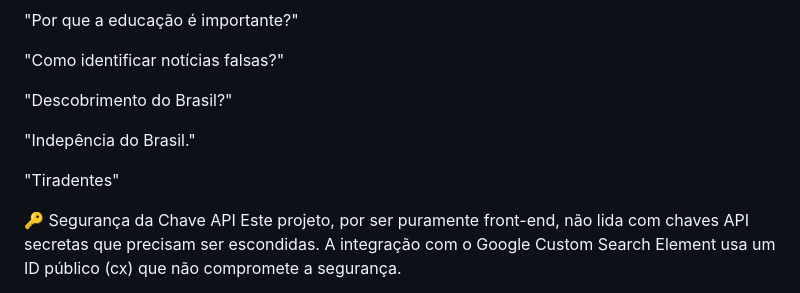
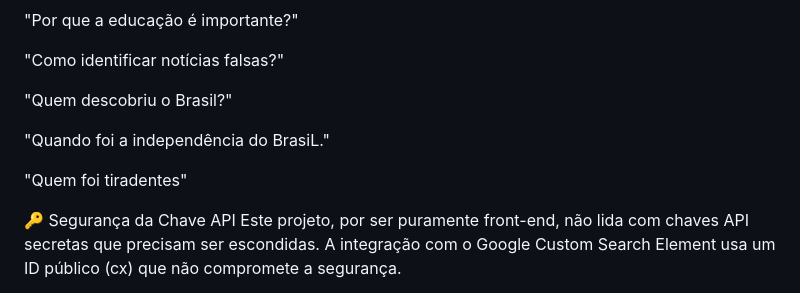
Before and after one commit to alessandra-cardozo/ChatBotJarvis, a Markdown page: README.md, the part around the change. Drawn GitHub-style.

```diff
--- a/README.md
+++ b/README.md
@@ -105,11 +105,11 @@ Novos exemplos:
 
 "Como identificar notícias falsas?"
 
-"Descobrimento do Brasil?"
+"Quem descobriu o Brasil?"
 
-"Indepência do Brasil."
+"Quando foi a independência do BrasiL."
 
-"Tiradentes"
+"Quem foi tiradentes"
 
 🔑 Segurança da Chave API
 Este projeto, por ser puramente front-end, não lida com chaves API secretas que precisam ser escondidas. A integração com o Google Custom Search Element usa um ID público (cx) que não compromete a segurança.
```
